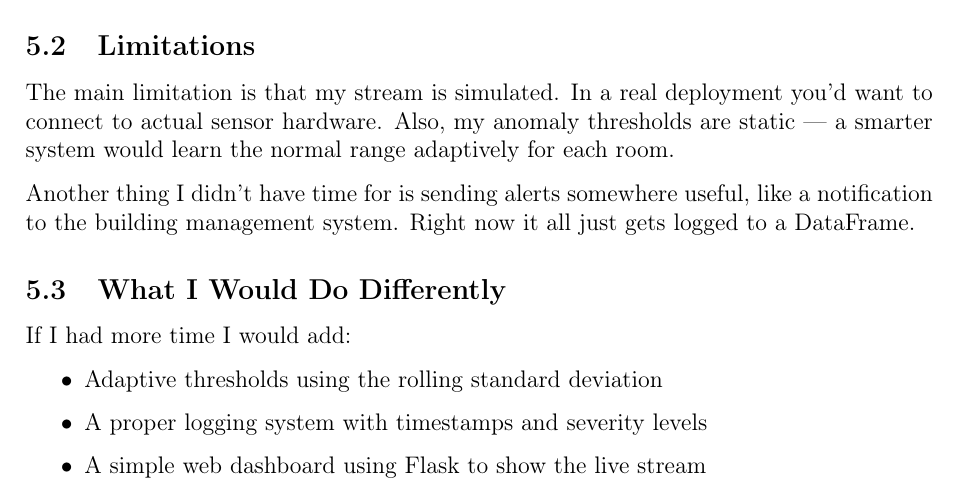
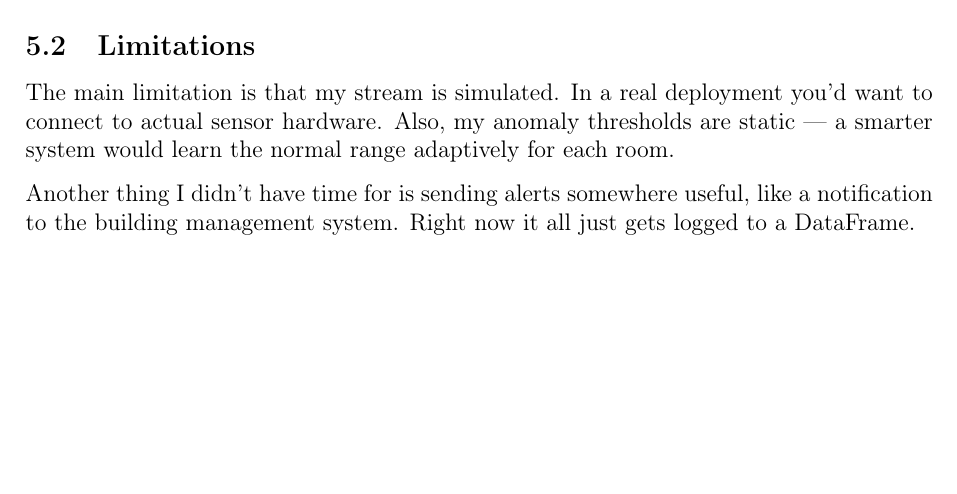
Before and after one commit to mtake-da/Midterm_RTDADM, a LaTeX document (report.tex): part of page 5 of 6, cut so that both start at the same text, the shorter picture padded with empty space. Compiled offline with pdfLaTeX.

Commit message:
corrected report

```diff
--- a/report.tex
+++ b/report.tex
@@ -257,14 +257,6 @@ Another thing I didn't have time for is sending alerts somewhere useful,
 like a notification to the building management system. Right now it all just
 gets logged to a DataFrame.
 
-\subsection{What I Would Do Differently}
-
-If I had more time I would add:
-\begin{itemize}
-  \item Adaptive thresholds using the rolling standard deviation
-  \item A proper logging system with timestamps and severity levels
-  \item A simple web dashboard using Flask to show the live stream
-\end{itemize}
 
 % ============================================================
 \section{Conclusion}
```
Also changed, not shown: correlation_analysis.png (added), report.pdf, stream_dashboard.png (added), 5 other files.
